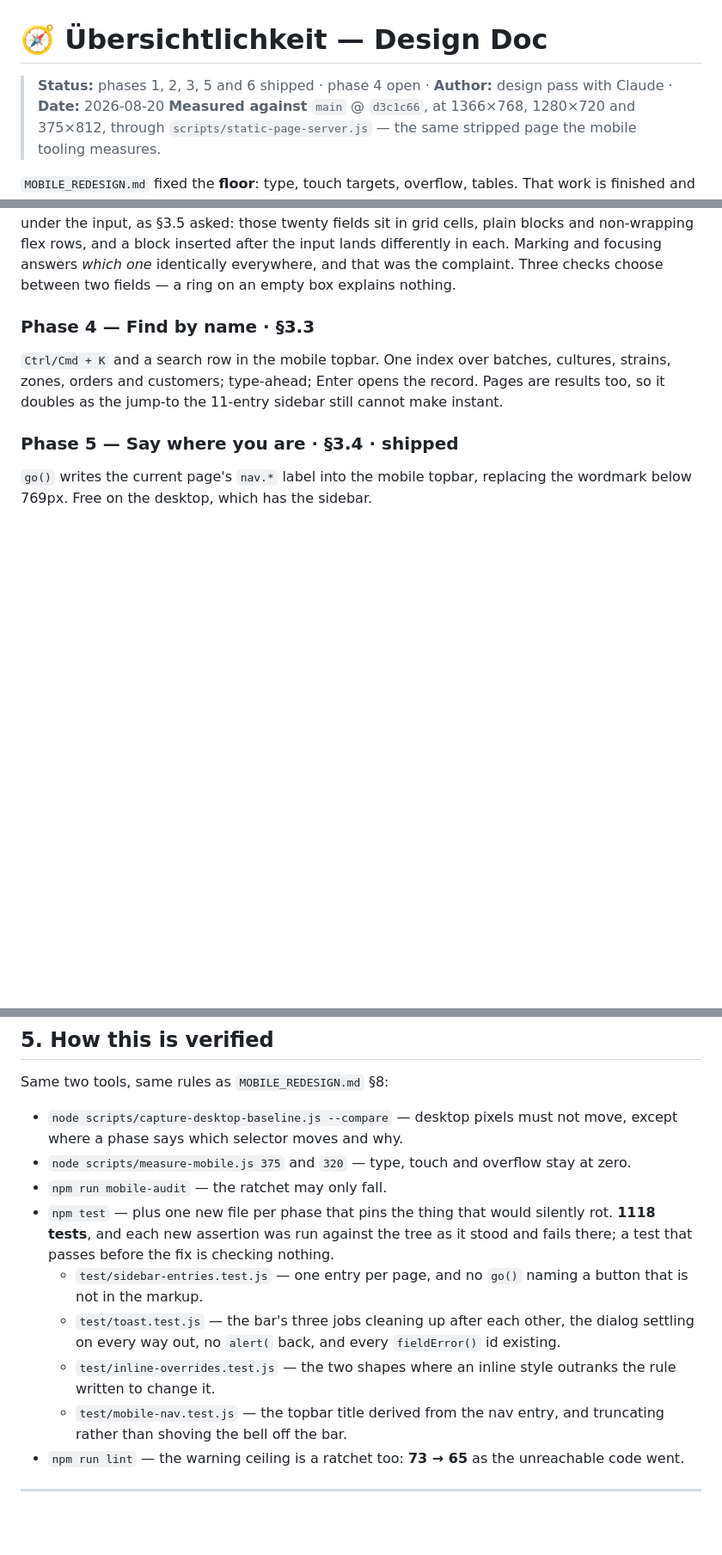
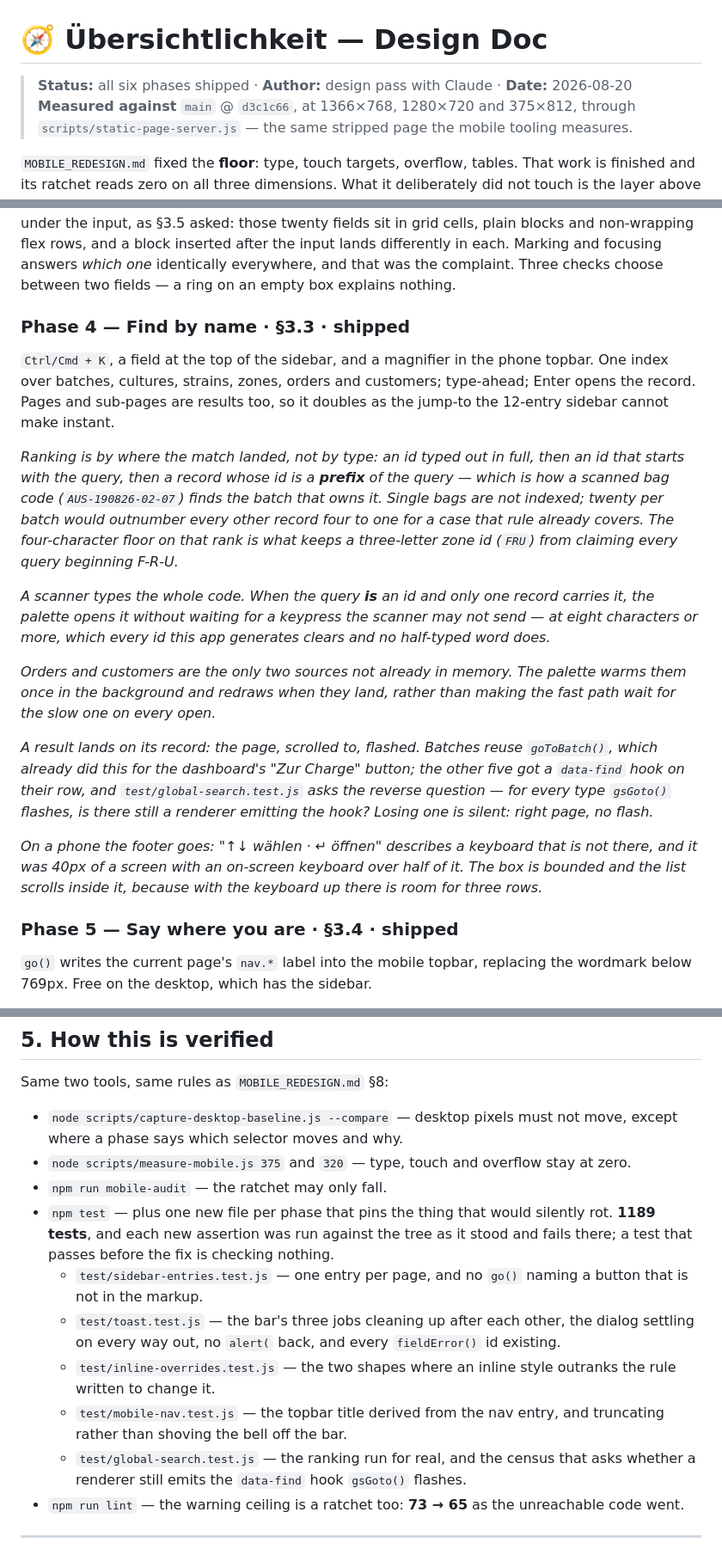
Before and after one commit to meisterpilze/meistertracker, a Markdown page: USABILITY_PLAN.md, 3 parts joined by grey strips. Shown at 86% size. Rendered like a GitHub page; blank space fills up the shorter version.

Commit message:
Phase 4 shipped, and the four decisions inside it written down
The status line said "phase 4 open" and it is the only thing in the document
that was still a promise. What replaces it is not "done" but the four choices
the phase actually made -- prefix-matching in both directions and why bags are
not indexed, when a scanned code opens without Enter and why the floor is eight
characters, why orders and customers are warmed in the background instead of
awaited, and why the phone drops a footer that names keys it does not have.

Those are the parts somebody reading this in six months would otherwise have to
reconstruct from the ranking function.

```diff
--- a/USABILITY_PLAN.md
+++ b/USABILITY_PLAN.md
@@ -1,6 +1,6 @@
 # 🧭 Übersichtlichkeit — Design Doc
 
-> **Status:** phases 1, 2, 3, 5 and 6 shipped · phase 4 open · **Author:** design pass with Claude · **Date:** 2026-08-20
+> **Status:** all six phases shipped · **Author:** design pass with Claude · **Date:** 2026-08-20
 > **Measured against** `main` @ `d3c1c66`, at 1366×768, 1280×720 and 375×812, through
 > `scripts/static-page-server.js` — the same stripped page the mobile tooling measures.
 
@@ -226,11 +226,37 @@ differently in each. Marking and focusing answers *which one* identically everyw
 that was the complaint. Three checks choose between two fields — a ring on an empty box
 explains nothing.
 
-### Phase 4 — Find by name · §3.3
+### Phase 4 — Find by name · §3.3 · **shipped**
 
-`Ctrl/Cmd + K` and a search row in the mobile topbar. One index over batches, cultures,
-strains, zones, orders and customers; type-ahead; Enter opens the record. Pages are results
-too, so it doubles as the jump-to the 11-entry sidebar still cannot make instant.
+`Ctrl/Cmd + K`, a field at the top of the sidebar, and a magnifier in the phone topbar. One
+index over batches, cultures, strains, zones, orders and customers; type-ahead; Enter opens
+the record. Pages and sub-pages are results too, so it doubles as the jump-to the 12-entry
+sidebar cannot make instant.
+
+*Ranking is by where the match landed, not by type: an id typed out in full, then an id
+that starts with the query, then a record whose id is a **prefix** of the query — which is
+how a scanned bag code (`AUS-190826-02-07`) finds the batch that owns it. Single bags are
+not indexed; twenty per batch would outnumber every other record four to one for a case
+that rule already covers. The four-character floor on that rank is what keeps a
+three-letter zone id (`FRU`) from claiming every query beginning F-R-U.*
+
+*A scanner types the whole code. When the query **is** an id and only one record carries it,
+the palette opens it without waiting for a keypress the scanner may not send — at eight
+characters or more, which every id this app generates clears and no half-typed word does.*
+
+*Orders and customers are the only two sources not already in memory. The palette warms
+them once in the background and redraws when they land, rather than making the fast path
+wait for the slow one on every open.*
+
+*A result lands on its record: the page, scrolled to, flashed. Batches reuse `goToBatch()`,
+which already did this for the dashboard's "Zur Charge" button; the other five got a
+`data-find` hook on their row, and `test/global-search.test.js` asks the reverse question —
+for every type `gsGoto()` flashes, is there still a renderer emitting the hook? Losing one
+is silent: right page, no flash.*
+
+*On a phone the footer goes: "↑↓ wählen · ↵ öffnen" describes a keyboard that is not there,
+and it was 40px of a screen with an on-screen keyboard over half of it. The box is bounded
+and the list scrolls inside it, because with the keyboard up there is room for three rows.*
 
 ### Phase 5 — Say where you are · §3.4 · **shipped**
 
@@ -296,7 +322,7 @@ Same two tools, same rules as `MOBILE_REDESIGN.md` §8:
 - `node scripts/measure-mobile.js 375` and `320` — type, touch and overflow stay at zero.
 - `npm run mobile-audit` — the ratchet may only fall.
 - `npm test` — plus one new file per phase that pins the thing that would silently rot.
-  **1118 tests**, and each new assertion was run against the tree as it stood and fails
+  **1189 tests**, and each new assertion was run against the tree as it stood and fails
   there; a test that passes before the fix is checking nothing.
   - `test/sidebar-entries.test.js` — one entry per page, and no `go()` naming a button
     that is not in the markup.
@@ -306,6 +332,8 @@ Same two tools, same rules as `MOBILE_REDESIGN.md` §8:
     rule written to change it.
   - `test/mobile-nav.test.js` — the topbar title derived from the nav entry, and
     truncating rather than shoving the bell off the bar.
+  - `test/global-search.test.js` — the ranking run for real, and the census that asks
+    whether a renderer still emits the `data-find` hook `gsGoto()` flashes.
 - `npm run lint` — the warning ceiling is a ratchet too: **73 → 65** as the unreachable
   code went.
 
```
